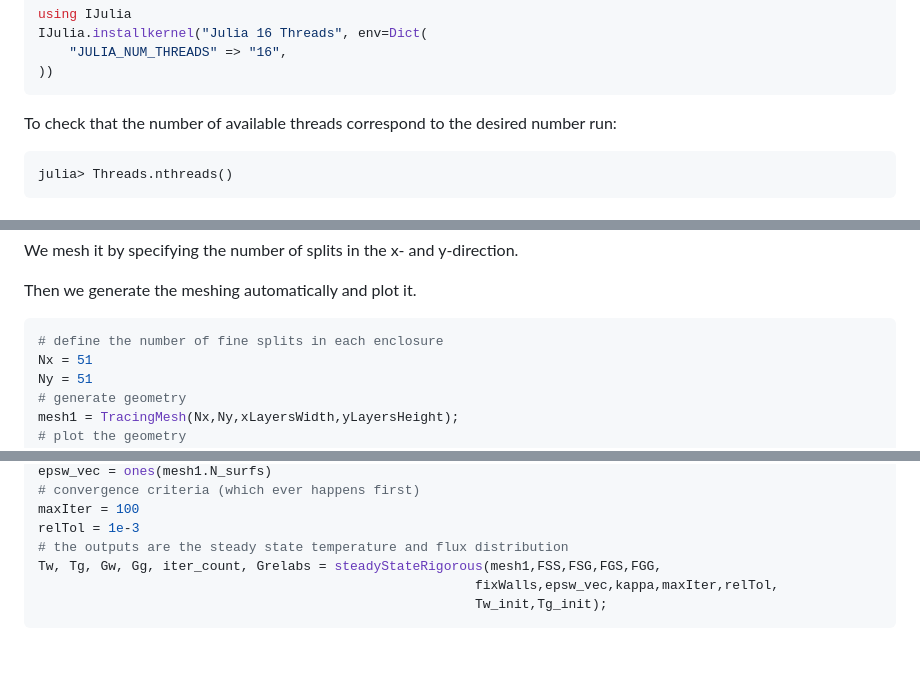
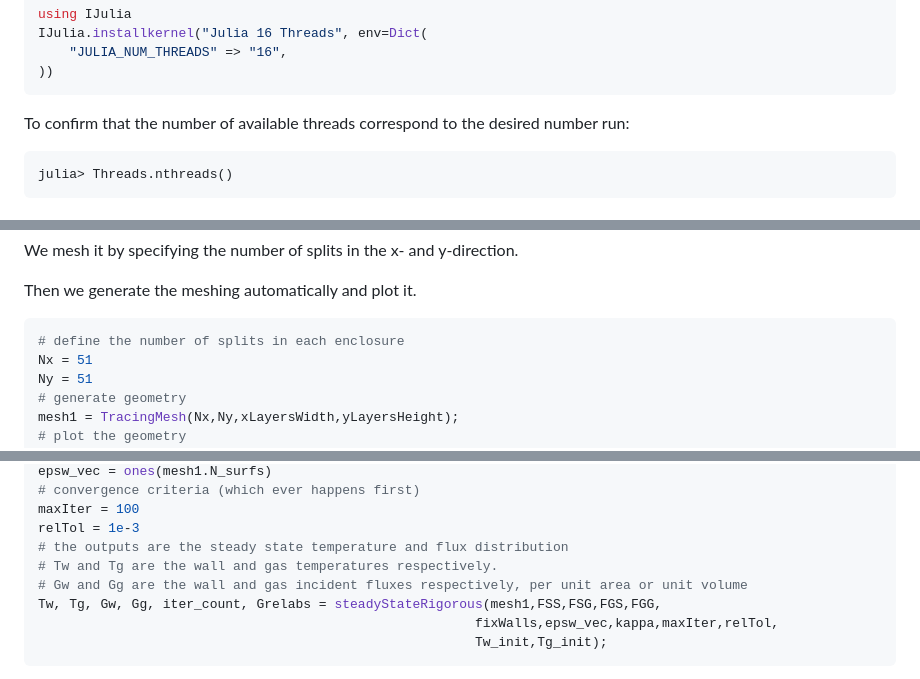
Before and after one commit to NikoBiele/RayTraceHeatTransfer.jl, a Markdown page: README.md, 3 parts joined by grey strips. Rendered like a GitHub page; blank space fills up the shorter version.

````diff
--- a/README.md
+++ b/README.md
@@ -56,7 +56,7 @@ IJulia.installkernel("Julia 16 Threads", env=Dict(
 ))
 ```
 
-To check that the number of available threads correspond to the desired number run:
+To confirm that the number of available threads correspond to the desired number run:
 
 ```
 julia> Threads.nthreads()
@@ -90,7 +90,7 @@ xLayersWidth[:,2] = [0.0, 1.0]; # top
 <p>Then we generate the meshing automatically and plot it.<br>
 
 ```julia
-# define the number of fine splits in each enclosure
+# define the number of splits in each enclosure
 Nx = 51
 Ny = 51
 # generate geometry
@@ -157,6 +157,8 @@ epsw_vec = ones(mesh1.N_surfs)
 maxIter = 100
 relTol = 1e-3
 # the outputs are the steady state temperature and flux distribution
+# Tw and Tg are the wall and gas temperatures respectively.
+# Gw and Gg are the wall and gas incident fluxes respectively, per unit area or unit volume
 Tw, Tg, Gw, Gg, iter_count, Grelabs = steadyStateRigorous(mesh1,FSS,FSG,FGS,FGG,
                                                         fixWalls,epsw_vec,kappa,maxIter,relTol,
                                                         Tw_init,Tg_init);
````
Also changed, not shown: other parts of README.md (+1 -1 lines).
